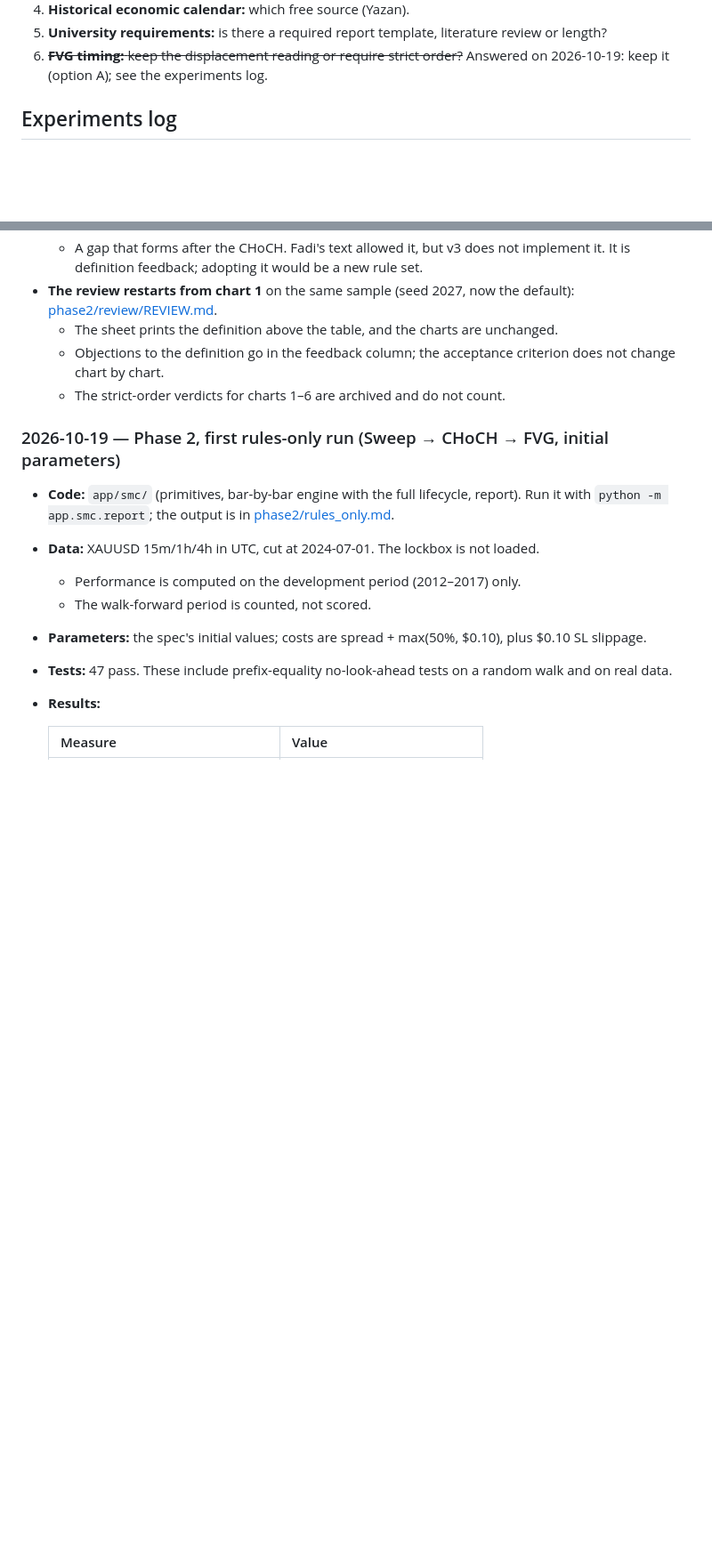
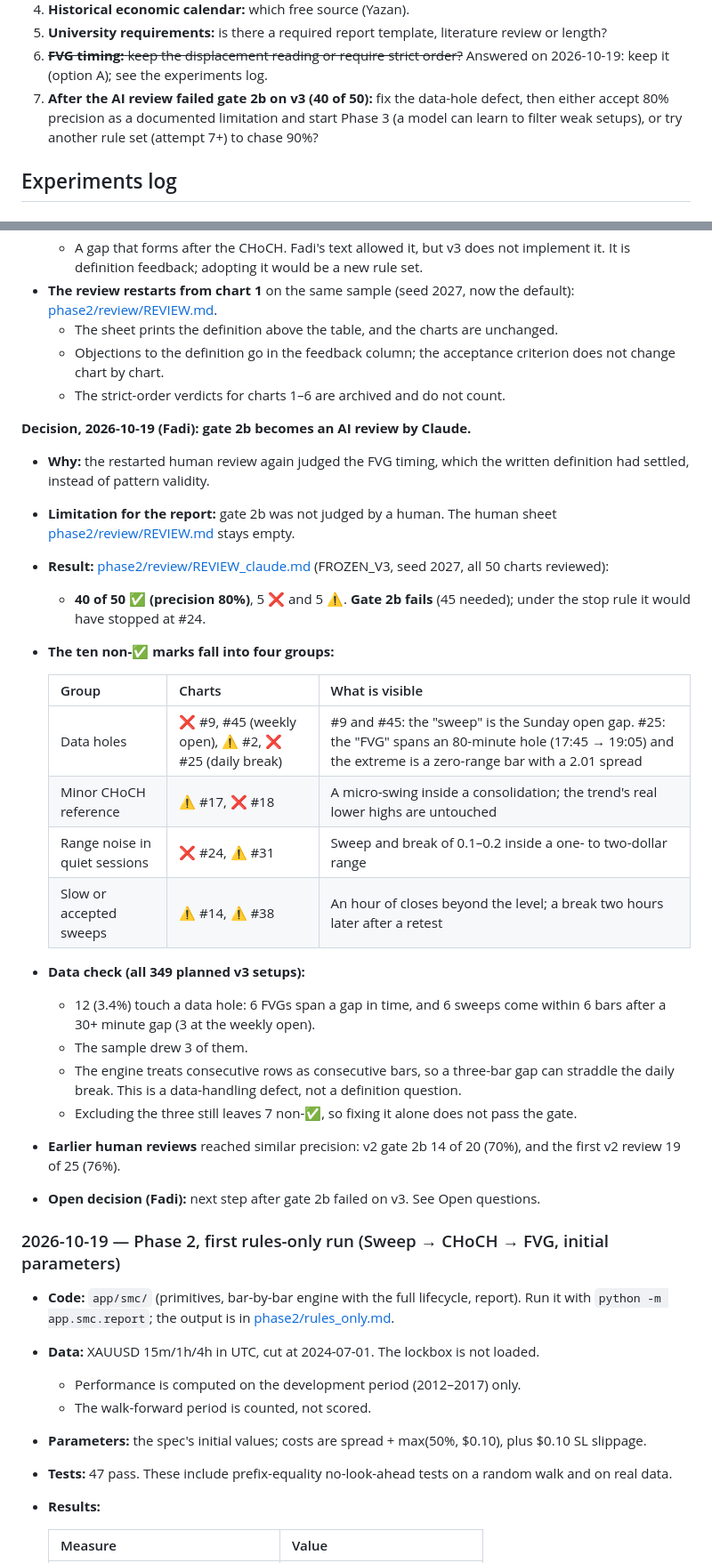
Before and after one commit to yazan-alsamman/ai-trading-analysis-system, a Markdown page: ai-service/docs/PROJECT_CONTEXT.md, 2 parts joined by grey strips. Shown at 89% size. Drawn GitHub-style; blank space fills up the shorter version.

Commit message:
Phase 2 AI validity review (v3, seed 2027): 40 of 50, gate failed
Gate 2b changed to an AI review by Fadi's decision; the human sheet stays
empty. Claude reviewed all 50 charts against the written definition:
40 valid, 5 not, 5 unsure. Four groups: data holes (weekly open, daily
break; 12 of 349 planned setups touch one), minor CHoCH references, range
noise in quiet sessions, slow or accepted sweeps.

Co-Authored-By: Claude Opus 5.5 <noreply@anthropic.com>

```diff
--- a/ai-service/docs/PROJECT_CONTEXT.md
+++ b/ai-service/docs/PROJECT_CONTEXT.md
@@ -427,6 +427,9 @@ Still open:
 5. **University requirements:** is there a required report template, literature review or length?
 6. ~~**FVG timing:** keep the displacement reading or require strict order?~~ Answered on
    2026-10-19: keep it (option A); see the experiments log.
+7. **After the AI review failed gate 2b on v3 (40 of 50):** fix the data-hole defect, then
+   either accept 80% precision as a documented limitation and start Phase 3 (a model can learn
+   to filter weak setups), or try another rule set (attempt 7+) to chase 90%?
 
 ## Experiments log
 
@@ -564,6 +567,35 @@ restarts from chart 1 on the same sample.**
     change chart by chart.
   - The strict-order verdicts for charts 1–6 are archived and do not count.
 
+**Decision, 2026-10-19 (Fadi): gate 2b becomes an AI review by Claude.**
+- **Why:** the restarted human review again judged the FVG timing, which the written definition
+  had settled, instead of pattern validity.
+- **Limitation for the report:** gate 2b was not judged by a human. The human sheet
+  [phase2/review/REVIEW.md](phase2/review/REVIEW.md) stays empty.
+- **Result:** [phase2/review/REVIEW_claude.md](phase2/review/REVIEW_claude.md) (FROZEN_V3, seed
+  2027, all 50 charts reviewed):
+  - **40 of 50 ✅ (precision 80%)**, 5 ❌ and 5 ⚠️. **Gate 2b fails** (45 needed); under the stop
+    rule it would have stopped at #24.
+- **The ten non-✅ marks fall into four groups:**
+
+  | Group | Charts | What is visible |
+  | --- | --- | --- |
+  | Data holes | ❌ #9, #45 (weekly open), ⚠️ #2, ❌ #25 (daily break) | #9 and #45: the "sweep" is the Sunday open gap. #25: the "FVG" spans an 80-minute hole (17:45 → 19:05) and the extreme is a zero-range bar with a 2.01 spread |
+  | Minor CHoCH reference | ⚠️ #17, ❌ #18 | A micro-swing inside a consolidation; the trend's real lower highs are untouched |
+  | Range noise in quiet sessions | ❌ #24, ⚠️ #31 | Sweep and break of 0.1–0.2 inside a one- to two-dollar range |
+  | Slow or accepted sweeps | ⚠️ #14, ⚠️ #38 | An hour of closes beyond the level; a break two hours later after a retest |
+
+- **Data check (all 349 planned v3 setups):**
+  - 12 (3.4%) touch a data hole: 6 FVGs span a gap in time, and 6 sweeps come within 6 bars
+    after a 30+ minute gap (3 at the weekly open).
+  - The sample drew 3 of them.
+  - The engine treats consecutive rows as consecutive bars, so a three-bar gap can straddle the
+    daily break. This is a data-handling defect, not a definition question.
+  - Excluding the three still leaves 7 non-✅, so fixing it alone does not pass the gate.
+- **Earlier human reviews** reached similar precision: v2 gate 2b 14 of 20 (70%), and the first
+  v2 review 19 of 25 (76%).
+- **Open decision (Fadi):** next step after gate 2b failed on v3. See Open questions.
+
 ### 2026-10-19 — Phase 2, first rules-only run (Sweep → CHoCH → FVG, initial parameters)
 
 - **Code:** `app/smc/` (primitives, bar-by-bar engine with the full lifecycle, report). Run it with
```
Also changed, not shown: 1 other file.
